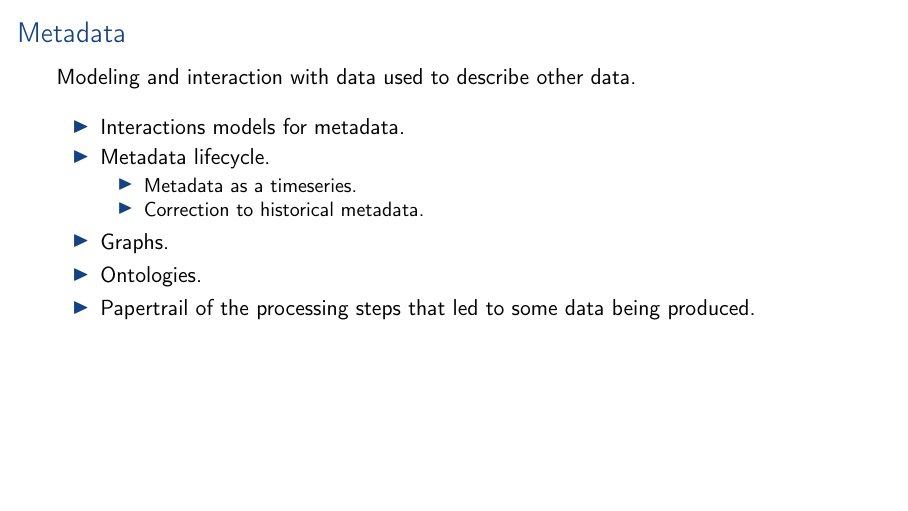
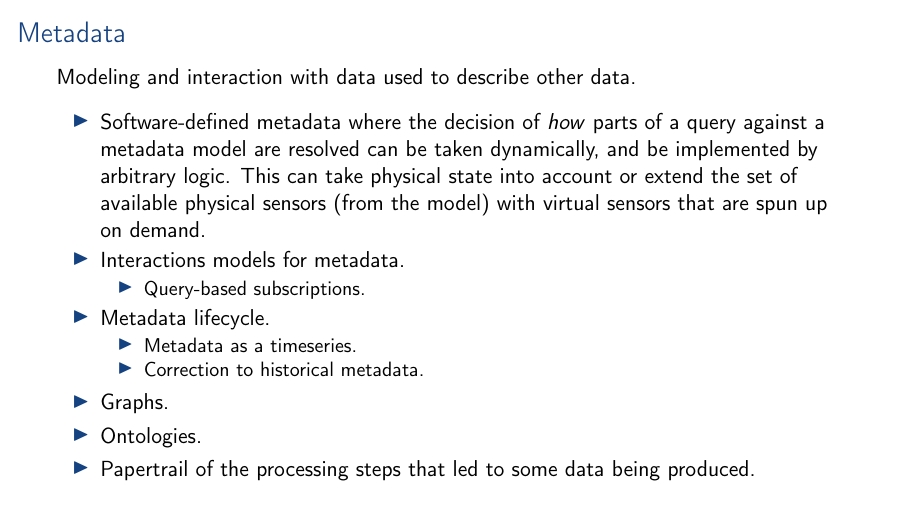
Before and after one commit to aslakjohansen/student-projects, LaTeX slides (doc/msc_presentation.tex, which reads doc/msc_contents.tex): page 7 of 18. Compiled offline with pdfLaTeX.

Commit message:
Filled out the metadata slide

```diff
--- a/doc/msc_contents.tex
+++ b/doc/msc_contents.tex
@@ -80,9 +80,13 @@
     \frametitle{Metadata}
     \vspace{0mm}
     Modeling and interaction with data used to describe other data.
-    \vspace{3mm}
+    \vspace{2mm}
     \begin{itemize}
+        \item Software-defined metadata where the decision of \textsl{how} parts of a query against a metadata model are resolved can be taken dynamically, and be implemented by arbitrary logic. This can take physical state into account or extend the set of available physical sensors (from the model) with virtual sensors that are spun up on demand.
         \item Interactions models for metadata.
+          \begin{itemize}
+            \item Query-based subscriptions.
+          \end{itemize}
         \item Metadata lifecycle.
           \begin{itemize}
             \item Metadata as a timeseries.
```
